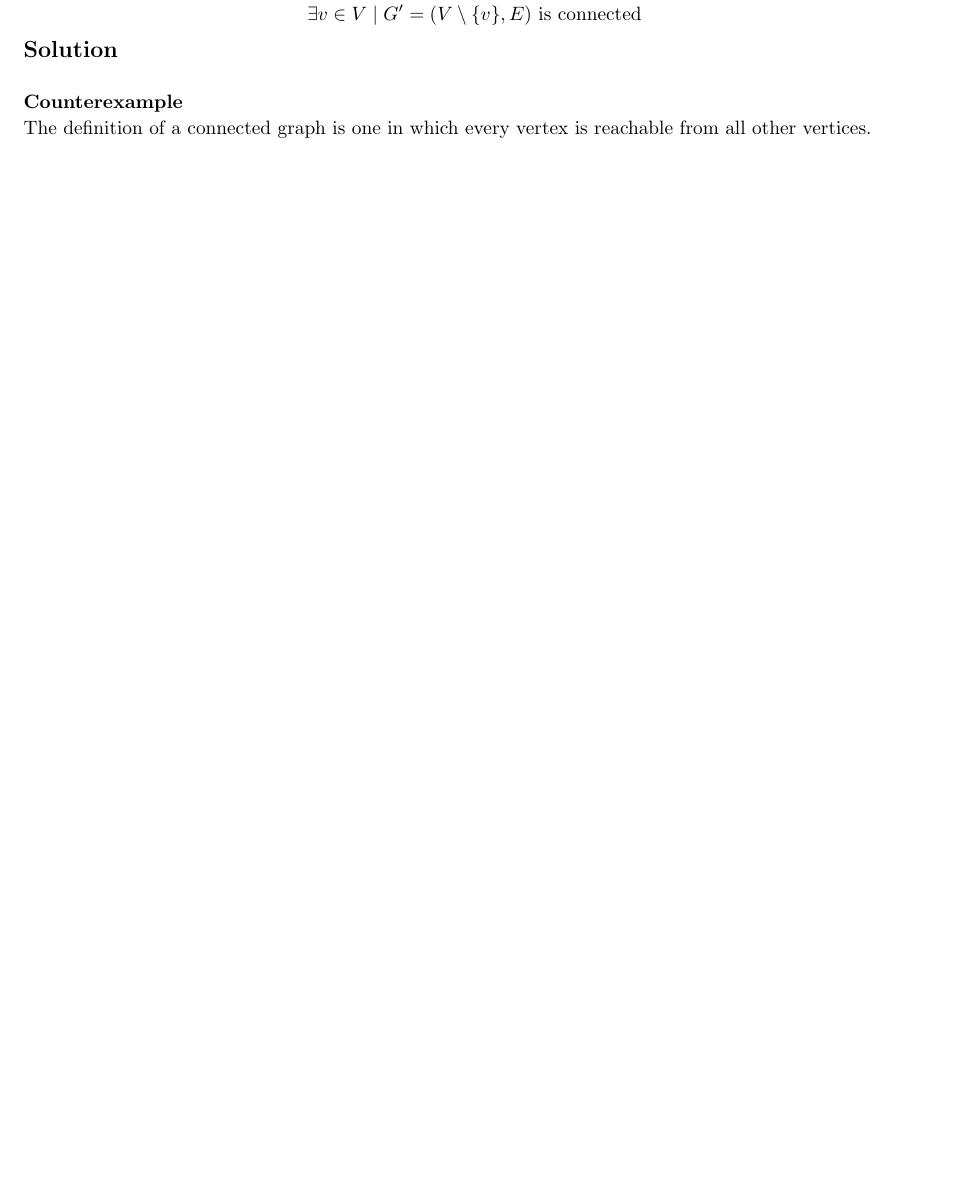
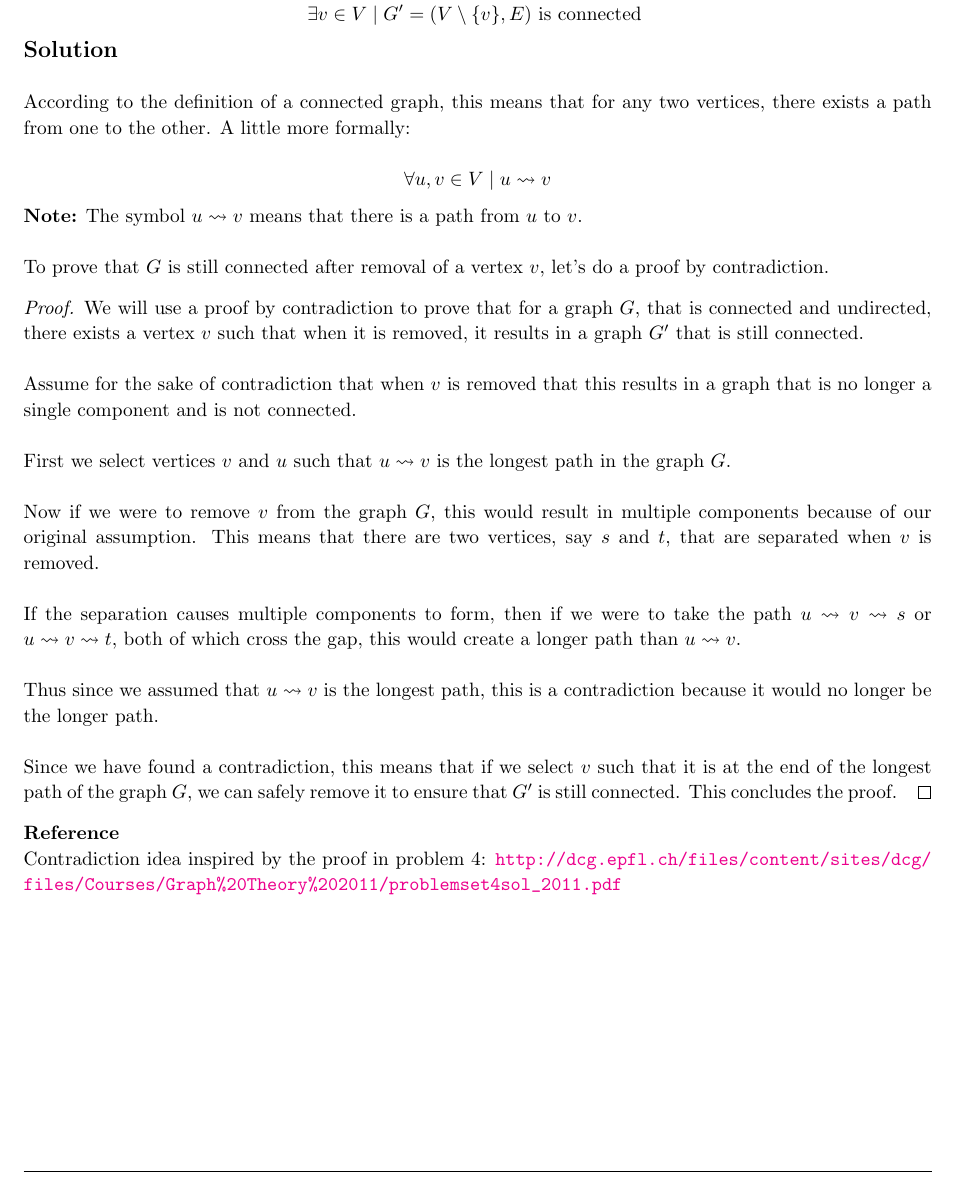
Before and after one commit to jdavis/college-fall-2013, a LaTeX problem sheet (cs311/assignment05/solution.tex): part of page 7 of 11, cut so that both start at the same text, the shorter picture padded with empty space. Compiled offline with pdfLaTeX.

Commit message:
Add solution to problem 6

```diff
--- a/cs311/assignment05/solution.tex
+++ b/cs311/assignment05/solution.tex
@@ -369,11 +369,63 @@
     \solution
     \\
 
-    \textbf{Counterexample}
+    According to the definition of a connected graph, this means that for any
+    two vertices, there exists a path from one to the other. A little more
+    formally:
 
-    The definition of a connected graph is one in which every vertex is
-    reachable from all other vertices.
+    \[
+        \forall u, v \in V \mid u \leadsto v
+    \]
 
+    \textbf{Note:} The symbol \(u \leadsto v\) means that there is a path from
+    \(u\) to \(v\).
+    \\
+
+    To prove that \(G\) is still connected after removal of a vertex \(v\),
+    let's do a proof by contradiction.
+
+    \begin{proof}
+        We will use a proof by contradiction to prove that for a graph \(G\),
+        that is connected and undirected, there exists a vertex \(v\) such that
+        when it is removed, it results in a graph \(G'\) that is still
+        connected.
+        \\
+
+        Assume for the sake of contradiction that when \(v\) is removed that
+        this results in a graph that is no longer a single component and is not
+        connected.
+        \\
+
+        First we select vertices \(v\) and \(u\) such that \(u \leadsto v\) is
+        the longest path in the graph \(G\).
+        \\
+
+        Now if we were to remove \(v\) from the graph \(G\), this would result in
+        multiple components because of our original assumption. This means that
+        there are two vertices, say \(s\) and \(t\), that are separated when
+        \(v\) is removed.
+        \\
+
+        If the separation causes multiple components to form, then if we were
+        to take the path \(u \leadsto v \leadsto s\) or \(u \leadsto v \leadsto
+        t\), both of which cross the gap, this would create a longer path than
+        \(u \leadsto v\).
+        \\
+
+        Thus since we assumed that \(u \leadsto v\) is the longest path, this
+        is a contradiction because it would no longer be the longer path.
+        \\
+
+        Since we have found a contradiction, this means that if we select \(v\)
+        such that it is at the end of the longest path of the graph \(G\), we
+        can safely remove it to ensure that \(G'\) is still connected. This
+        concludes the proof.
+    \end{proof}
+
+    \textbf{Reference}
+
+    Contradiction idea inspired by the proof in problem 4:
+    \url{http://dcg.epfl.ch/files/content/sites/dcg/files/Courses/Graph%20Theory%202011/problemset4sol_2011.pdf}
 \end{homeworkProblem}
 
 \pagebreak
```
